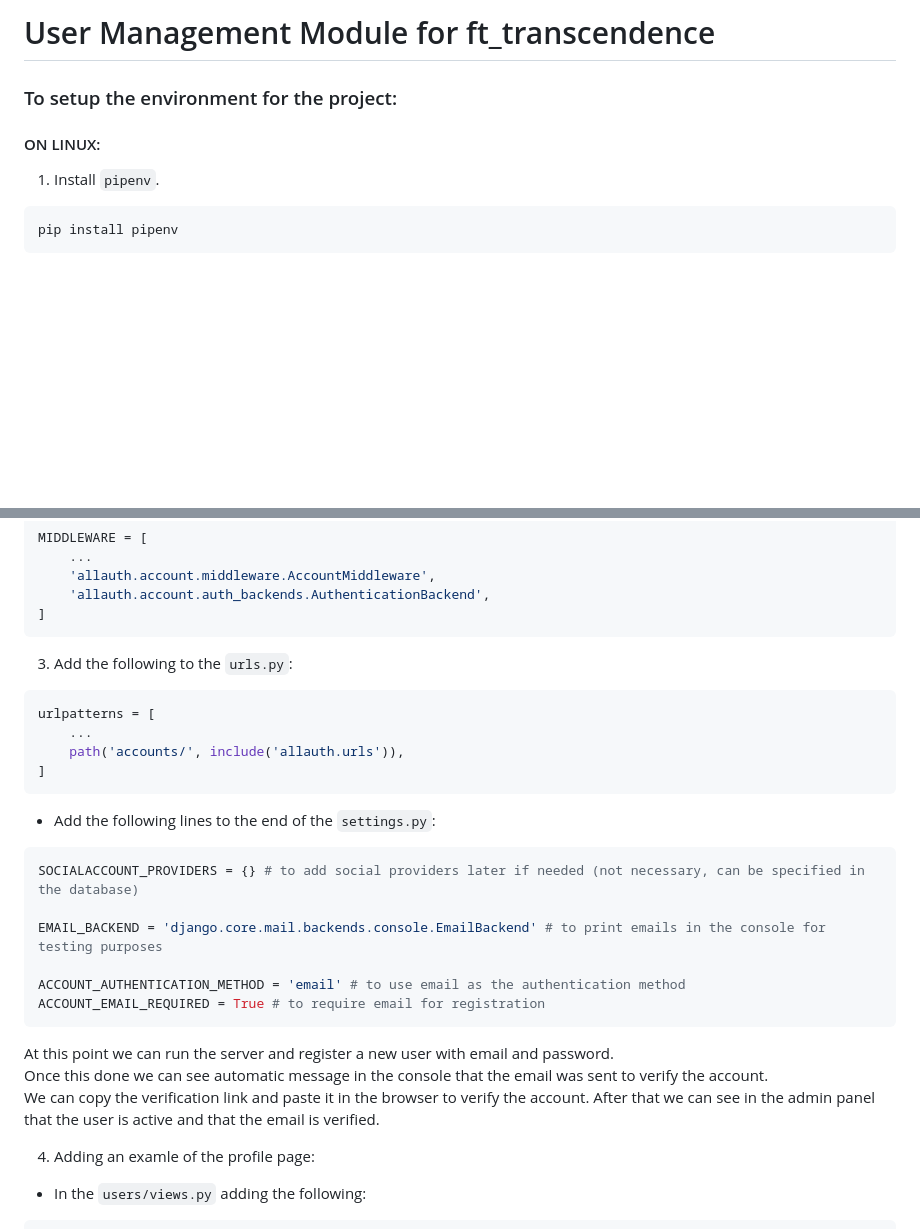
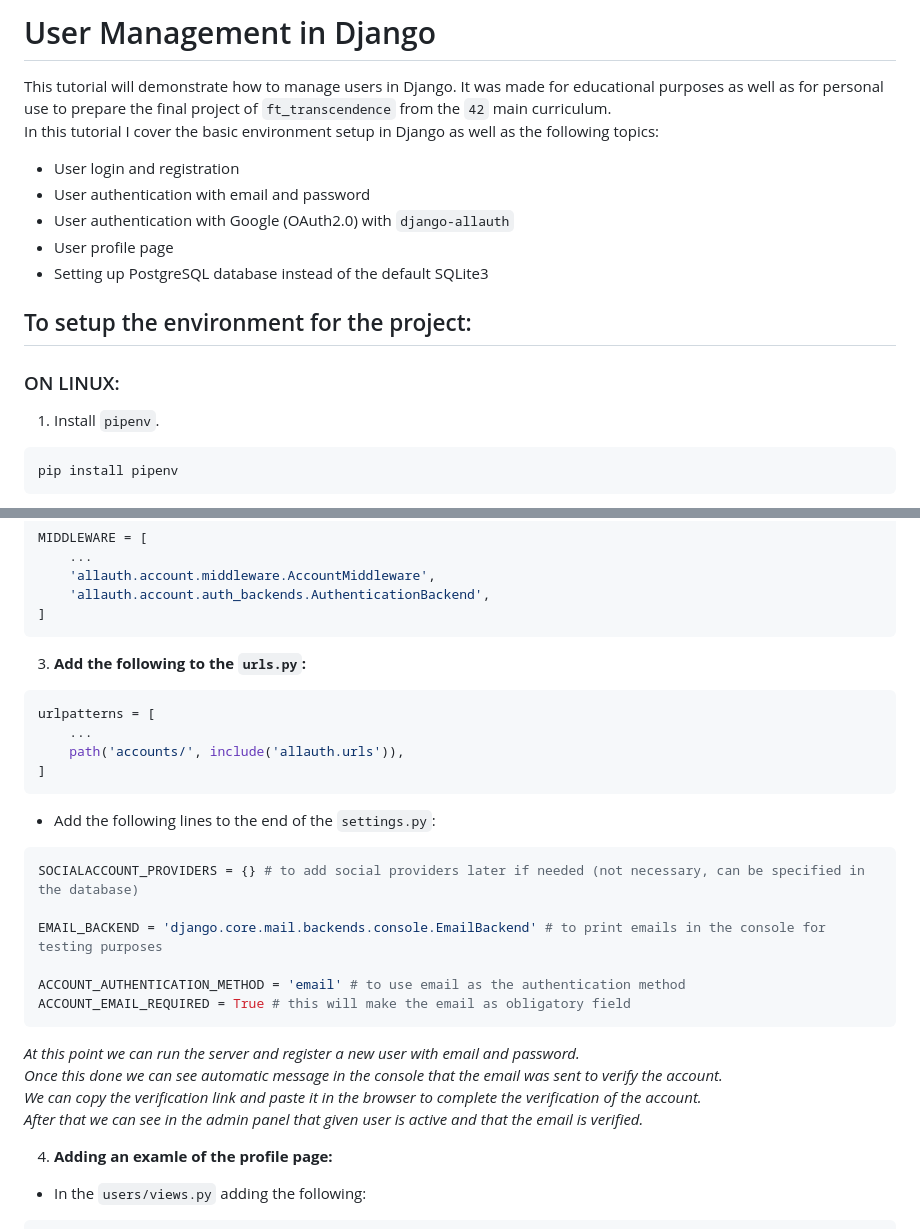
Before and after one commit to svvoii/django_user_management, a Markdown page: README.md, 2 parts joined by grey strips. GitHub-like rendering; blank space fills up the shorter version.

````diff
--- a/README.md
+++ b/README.md
@@ -1,8 +1,17 @@
-# User Management Module for ft_transcendence
+# User Management in Django
 
-### To setup the environment for the project:
+This tutorial will demonstrate how to manage users in Django. It was made for educational purposes as well as for personal use to prepare the final project of `ft_transcendence` from the `42` main curriculum.
+In this tutorial I cover the basic environment setup in Django as well as the following topics:
+- User login and registration
+- User authentication with email and password
+- User authentication with Google (OAuth2.0) with `django-allauth`
+- User profile page
+- Setting up PostgreSQL database instead of the default SQLite3
 
-#### ON LINUX:
+
+## To setup the environment for the project:
+
+### ON LINUX:
 
 1. Install `pipenv`.
 
@@ -165,7 +122,7 @@ MIDDLEWARE = [
 ]
 ```
 
-3. Add the following to the `urls.py`:
+3. **Add the following to the `urls.py`:**
 
 ```python
 urlpatterns = [
@@ -173,7 +130,6 @@ urlpatterns = [
 	path('accounts/', include('allauth.urls')),
 ]
 ```
-
 
 - Add the following lines to the end of the `settings.py`:
 
@@ -183,14 +139,16 @@ SOCIALACCOUNT_PROVIDERS = {} # to add social providers later if needed (not nece
 EMAIL_BACKEND = 'django.core.mail.backends.console.EmailBackend' # to print emails in the console for testing purposes
 
 ACCOUNT_AUTHENTICATION_METHOD = 'email' # to use email as the authentication method
-ACCOUNT_EMAIL_REQUIRED = True # to require email for registration
+ACCOUNT_EMAIL_REQUIRED = True # this will make the email as obligatory field
 ```
 
-At this point we can run the server and register a new user with email and password.
+*At this point we can run the server and register a new user with email and password.
 Once this done we can see automatic message in the console that the email was sent to verify the account.
-We can copy the verification link and paste it in the browser to verify the account. After that we can see in the admin panel that the user is active and that the email is verified.
+We can copy the verification link and paste it in the browser to complete the verification of the account.
+After that we can see in the admin panel that given user is active and that the email is verified.*
 
-4. Adding an examle of the profile page:
+
+4. **Adding an examle of the profile page:**
 
 - In the `users/views.py` adding the following:
 
````
Also changed, not shown: other parts of README.md (+47 -76 lines).
